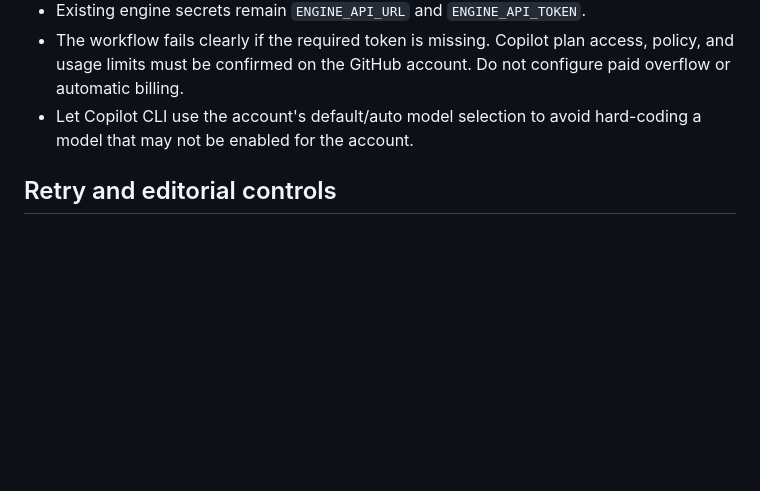
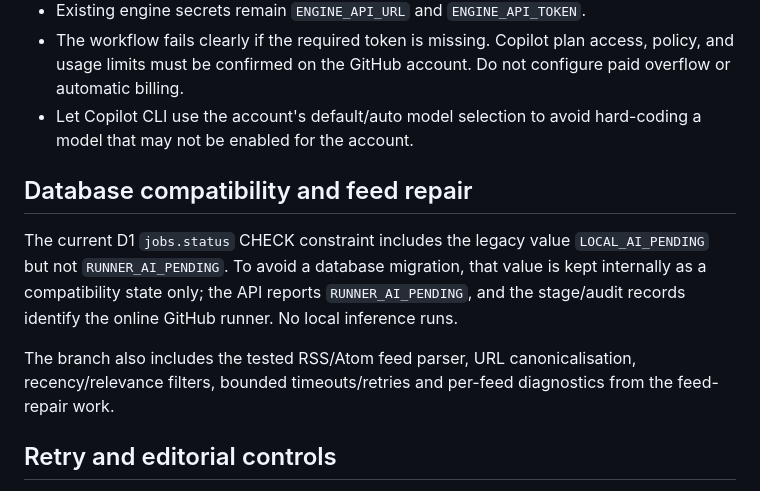
Before and after one commit to RamakrishnaSemaladhari/content-engine, a Markdown page: docs/architecture-frozen.md, the part around the change. Drawn GitHub-style; blank space fills up the shorter version.

Commit message:
Clarify online-only runner and D1 compatibility state

```diff
--- a/docs/architecture-frozen.md
+++ b/docs/architecture-frozen.md
@@ -32,6 +32,12 @@ Status: Updated 2026-10-22 at the user's direction. AI inference is online throu
 - The workflow fails clearly if the required token is missing. Copilot plan access, policy, and usage limits must be confirmed on the GitHub account. Do not configure paid overflow or automatic billing.
 - Let Copilot CLI use the account's default/auto model selection to avoid hard-coding a model that may not be enabled for the account.
 
+## Database compatibility and feed repair
+
+The current D1 `jobs.status` CHECK constraint includes the legacy value `LOCAL_AI_PENDING` but not `RUNNER_AI_PENDING`. To avoid a database migration, that value is kept internally as a compatibility state only; the API reports `RUNNER_AI_PENDING`, and the stage/audit records identify the online GitHub runner. No local inference runs.
+
+The branch also includes the tested RSS/Atom feed parser, URL canonicalisation, recency/relevance filters, bounded timeouts/retries and per-feed diagnostics from the feed-repair work.
+
 ## Retry and editorial controls
 
 The workflow uses persisted research checkpoints. If online inference fails, it returns the task to the pending runner state and logs a short safe diagnostic. A later manual run can retry; scheduled execution remains disabled until acceptance.
```
